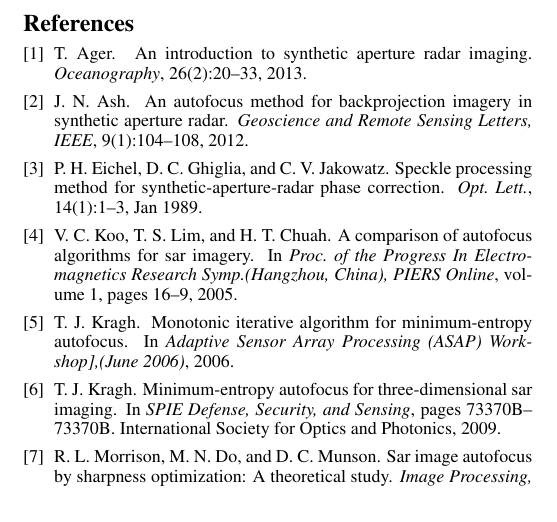
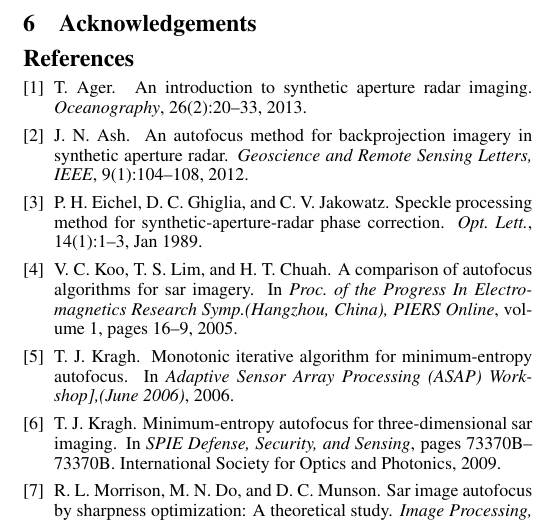
Before and after one commit to nnaka/sar_paper, a LaTeX document (sar_paper.tex, which reads sections/acknowledgements.tex): part of page 2 of 2, cut at the place of the change. Compiled offline with pdfLaTeX.

Commit message:
Added Acknowledgements section

```diff
--- /dev/null
+++ b/sections/acknowledgements.tex
@@ -0,0 +1 @@
+\section{Acknowledgements}\label{sec:acknowledgements}
```
Also changed, not shown: sar_paper.tex (+1 -0 lines).
